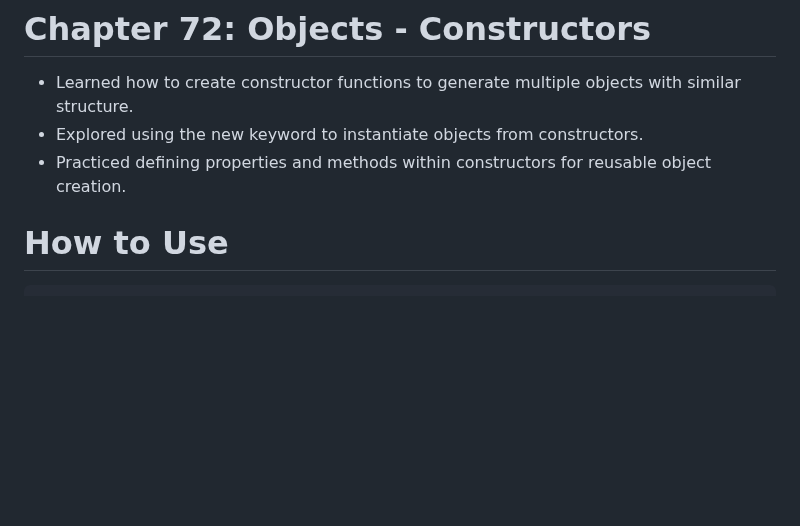
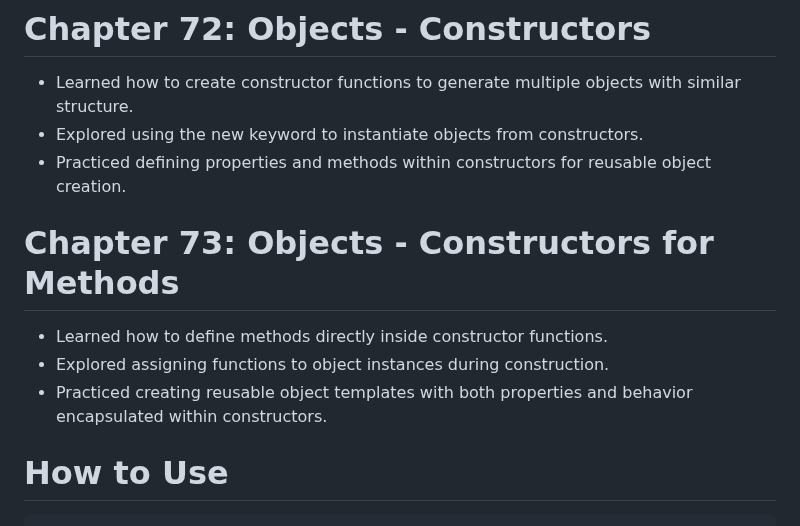
Before and after one commit to babunairofficial/javaScript, a Markdown page: doItYourself/README.md, the part around the change. Drawn GitHub-style; blank space fills up the shorter version.

```diff
--- a/doItYourself/README.md
+++ b/doItYourself/README.md
@@ -239,6 +239,10 @@
 - Learned how to create constructor functions to generate multiple objects with similar structure.
 - Explored using the new keyword to instantiate objects from constructors.
 - Practiced defining properties and methods within constructors for reusable object creation.
+# Chapter 73: Objects - Constructors for Methods
+- Learned how to define methods directly inside constructor functions.
+- Explored assigning functions to object instances during construction.
+- Practiced creating reusable object templates with both properties and behavior encapsulated within constructors.
 
 # How to Use
     Feel free to browse through the code and progress updates. Suggestions and feedback are welcome!
```
